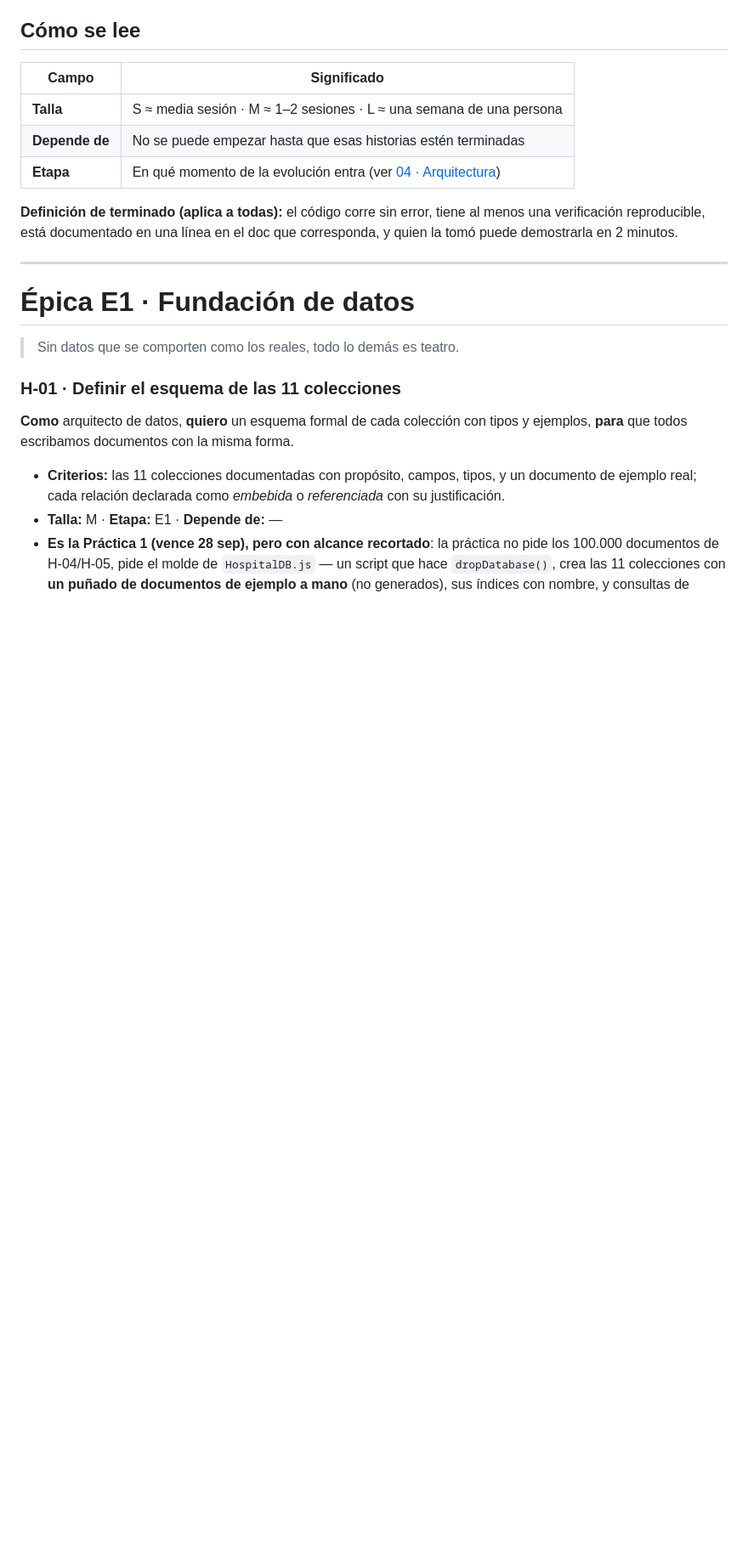
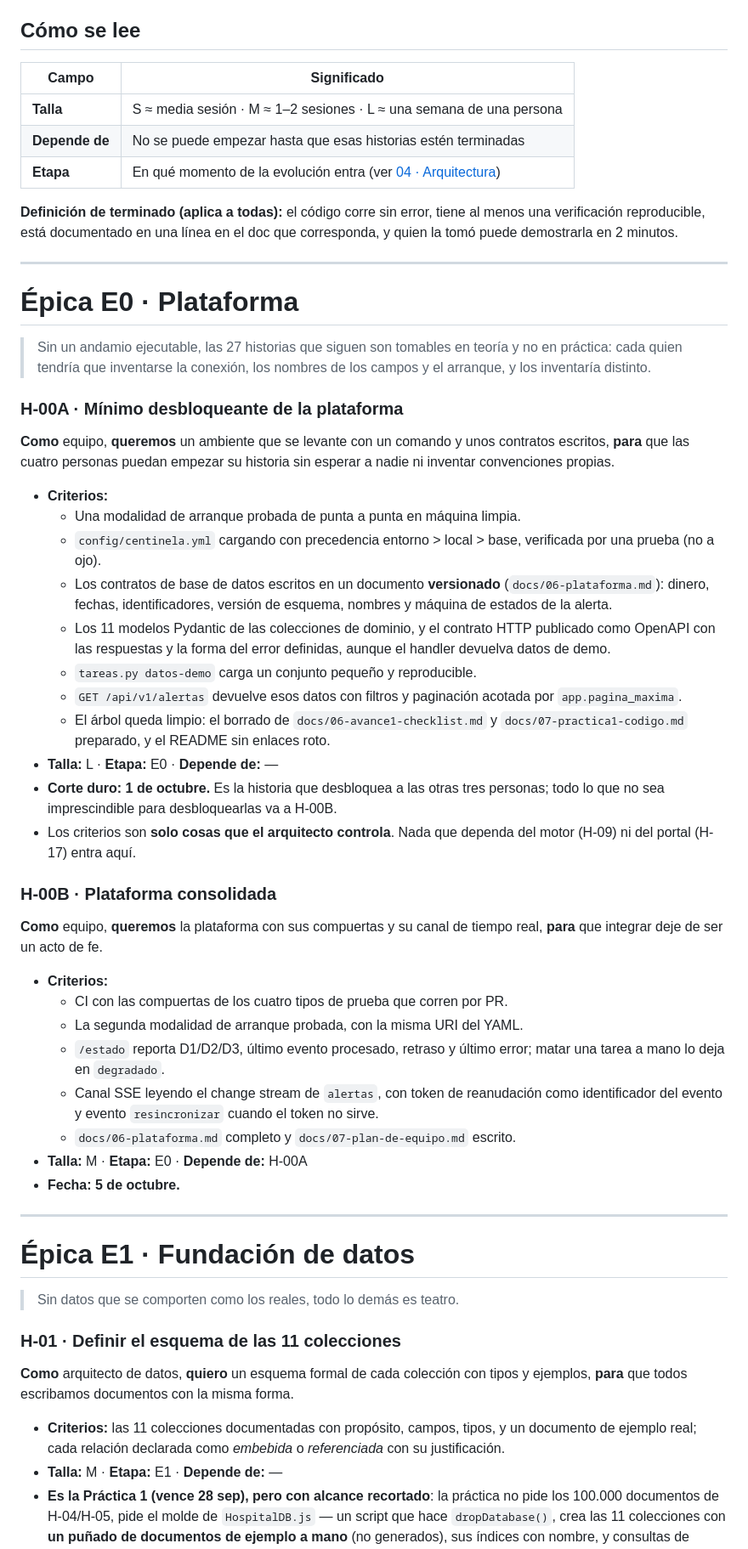
Before and after one commit to handelenriquezacuna/centinela, a Markdown page: docs/03-historias-usuario.md, the part around the change. Shown at 85% size. Drawn GitHub-style; blank space fills up the shorter version.

Commit message:
docs: epica E0 en el backlog y retiro de los dos documentos absorbidos

```diff
--- a/docs/03-historias-usuario.md
+++ b/docs/03-historias-usuario.md
@@ -14,6 +14,55 @@ encuentra aquí el porqué, los criterios de aceptación y de qué depende.
 **Definición de terminado (aplica a todas):** el código corre sin error, tiene al
 menos una verificación reproducible, está documentado en una línea en el doc que
 corresponda, y quien la tomó puede demostrarla en 2 minutos.
+
+---
+
+# Épica E0 · Plataforma
+
+> Sin un andamio ejecutable, las 27 historias que siguen son tomables en teoría y
+> no en práctica: cada quien tendría que inventarse la conexión, los nombres de los
+> campos y el arranque, y los inventaría distinto.
+
+### H-00A · Mínimo desbloqueante de la plataforma
+**Como** equipo, **queremos** un ambiente que se levante con un comando y unos
+contratos escritos, **para** que las cuatro personas puedan empezar su historia sin
+esperar a nadie ni inventar convenciones propias.
+
+- **Criterios:**
+  - Una modalidad de arranque probada de punta a punta en máquina limpia.
+  - `config/centinela.yml` cargando con precedencia entorno > local > base,
+    verificada por una prueba (no a ojo).
+  - Los contratos de base de datos escritos en un documento **versionado**
+    (`docs/06-plataforma.md`): dinero, fechas, identificadores, versión de esquema,
+    nombres y máquina de estados de la alerta.
+  - Los 11 modelos Pydantic de las colecciones de dominio, y el contrato HTTP
+    publicado como OpenAPI con las respuestas y la forma del error definidas,
+    aunque el handler devuelva datos de demo.
+  - `tareas.py datos-demo` carga un conjunto pequeño y reproducible.
+  - `GET /api/v1/alertas` devuelve esos datos con filtros y paginación acotada por
+    `app.pagina_maxima`.
+  - El árbol queda limpio: el borrado de `docs/06-avance1-checklist.md` y
+    `docs/07-practica1-codigo.md` preparado, y el README sin enlaces roto.
+- **Talla:** L · **Etapa:** E0 · **Depende de:** —
+- **Corte duro: 1 de octubre.** Es la historia que desbloquea a las otras tres
+  personas; todo lo que no sea imprescindible para desbloquearlas va a H-00B.
+- Los criterios son **solo cosas que el arquitecto controla**. Nada que dependa del
+  motor (H-09) ni del portal (H-17) entra aquí.
+
+### H-00B · Plataforma consolidada
+**Como** equipo, **queremos** la plataforma con sus compuertas y su canal de tiempo
+real, **para** que integrar deje de ser un acto de fe.
+
+- **Criterios:**
+  - CI con las compuertas de los cuatro tipos de prueba que corren por PR.
+  - La segunda modalidad de arranque probada, con la misma URI del YAML.
+  - `/estado` reporta D1/D2/D3, último evento procesado, retraso y último error;
+    matar una tarea a mano lo deja en `degradado`.
+  - Canal SSE leyendo el change stream de `alertas`, con token de reanudación como
+    identificador del evento y evento `resincronizar` cuando el token no sirve.
+  - `docs/06-plataforma.md` completo y `docs/07-plan-de-equipo.md` escrito.
+- **Talla:** M · **Etapa:** E0 · **Depende de:** H-00A
+- **Fecha: 5 de octubre.**
 
 ---
 
```
Also changed, not shown: docs/06-avance1-checklist.md (deleted, +0 -149 lines), docs/07-practica1-codigo.md (deleted, +0 -67 lines).
